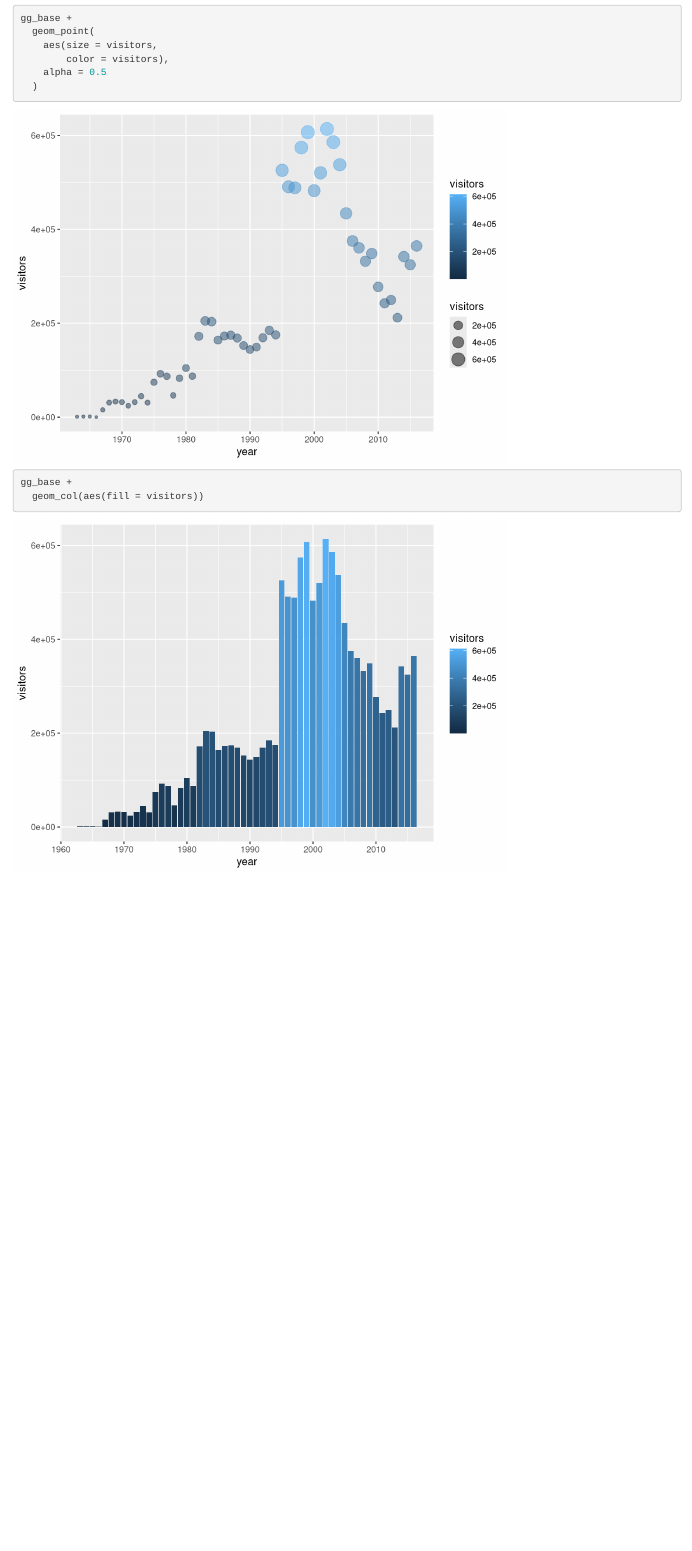
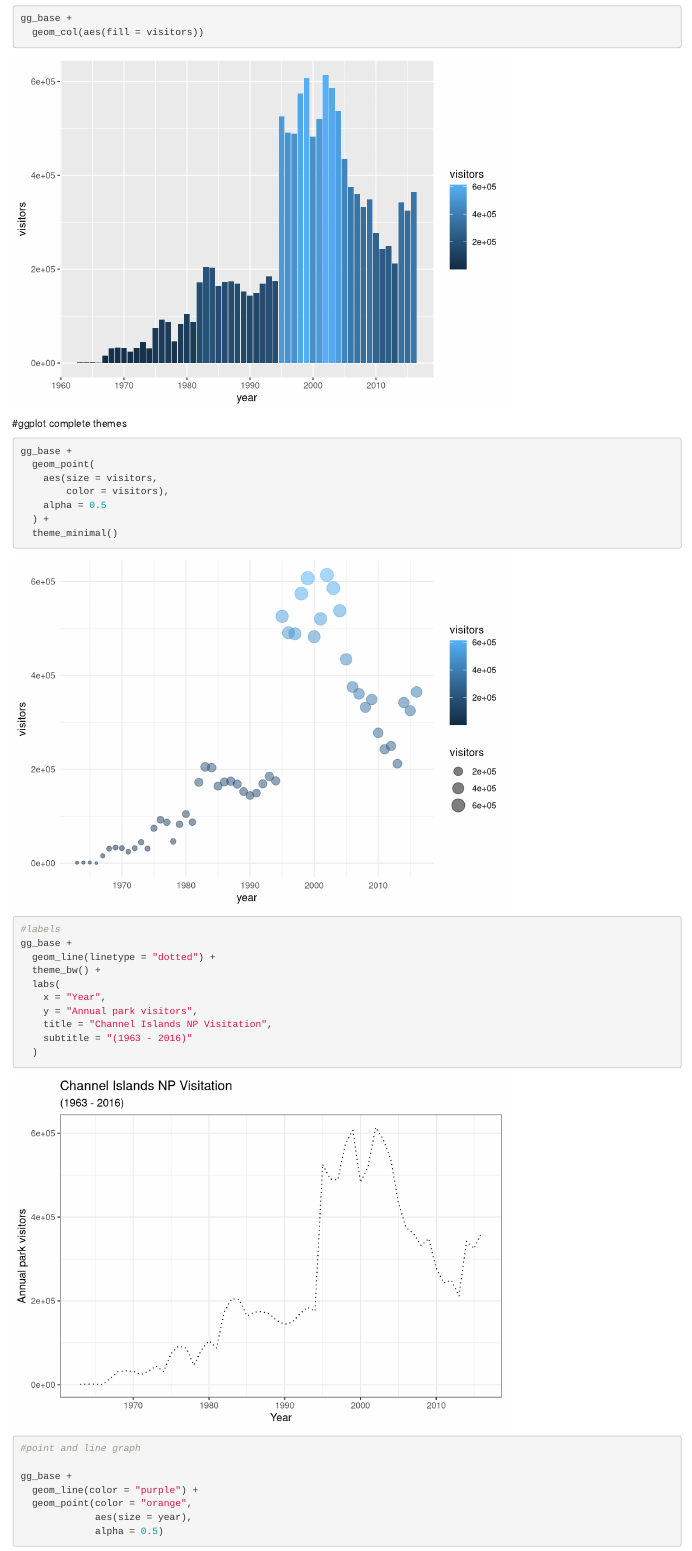
Before and after one commit to smccutcheon/r-workshop, an R Markdown document (plots-ggplot.Rmd): the page in a window 1100 px wide, from 4390 px down before the commit and from 5020 px down after it. Rendered offline with R 4.5, knitr and Pandoc, with nearby package versions.

Commit message:
The end.

````diff
--- a/plots-ggplot.Rmd
+++ b/plots-ggplot.Rmd
@@ -78,3 +78,32 @@ gg_base +
 gg_base +
   geom_col(aes(fill = visitors))
 ```
+
+#ggplot complete themes
+
+```{r}
+gg_base +
+  geom_point(
+    aes(size = visitors,
+        color = visitors),
+    alpha = 0.5
+  ) +
+  theme_minimal()
+#labels
+gg_base +
+  geom_line(linetype = "dotted") +
+  theme_bw() +
+  labs(
+    x = "Year",
+    y = "Annual park visitors",
+    title = "Channel Islands NP Visitation",
+    subtitle = "(1963 - 2016)"
+  )
+
+#point and line graph
+
+gg_base +
+  geom_line(color = "purple") +
+  geom_point(color = "orange",
+             aes(size = year),
+             alpha = 0.5)
````
Also changed, not shown: plots-ggplot.Rmd (23 more changed lines).
